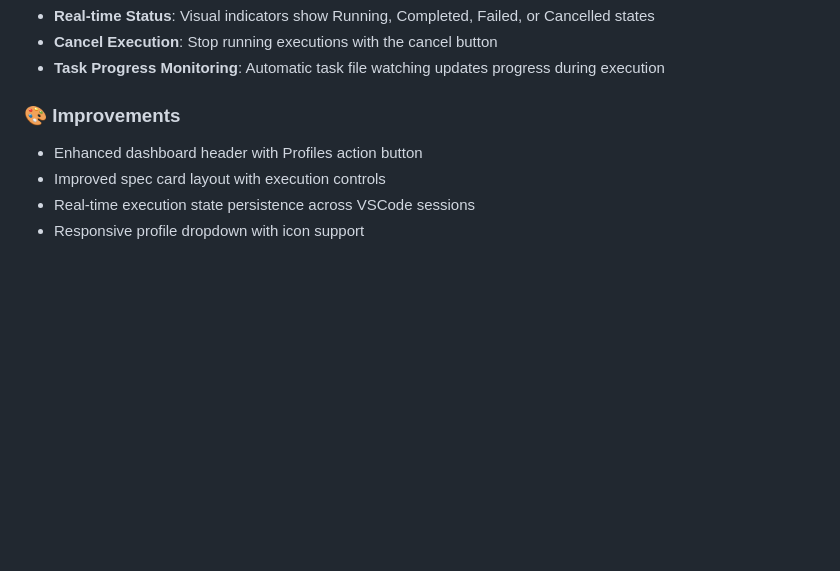
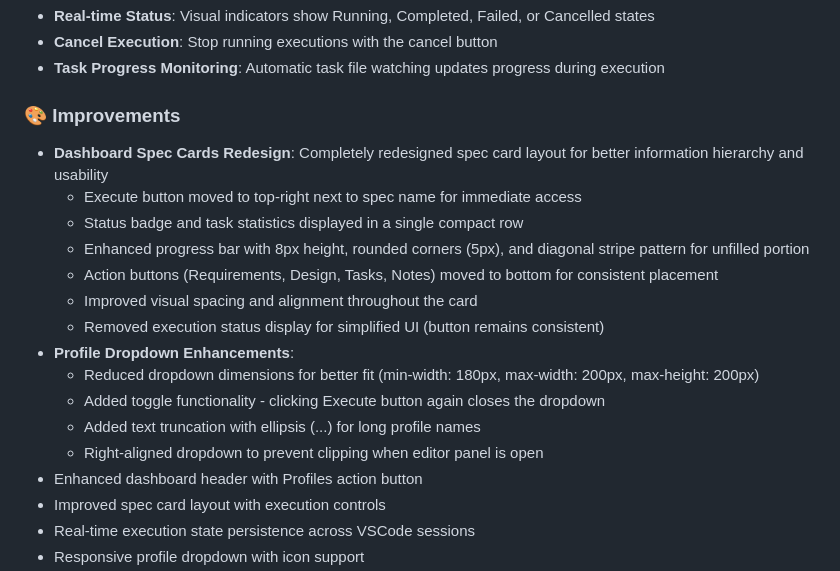
Before and after one commit to grg-lab/kiro-specs-dashboard, a Markdown page: RELEASE_NOTES.md, the part around the change. GitHub-like rendering; blank space fills up the shorter version.

```diff
--- a/RELEASE_NOTES.md
+++ b/RELEASE_NOTES.md
@@ -36,6 +36,18 @@ Execute specs directly from the dashboard with a single click.
 
 ### 🎨 Improvements
 
+- **Dashboard Spec Cards Redesign**: Completely redesigned spec card layout for better information hierarchy and usability
+  - Execute button moved to top-right next to spec name for immediate access
+  - Status badge and task statistics displayed in a single compact row
+  - Enhanced progress bar with 8px height, rounded corners (5px), and diagonal stripe pattern for unfilled portion
+  - Action buttons (Requirements, Design, Tasks, Notes) moved to bottom for consistent placement
+  - Improved visual spacing and alignment throughout the card
+  - Removed execution status display for simplified UI (button remains consistent)
+- **Profile Dropdown Enhancements**:
+  - Reduced dropdown dimensions for better fit (min-width: 180px, max-width: 200px, max-height: 200px)
+  - Added toggle functionality - clicking Execute button again closes the dropdown
+  - Added text truncation with ellipsis (...) for long profile names
+  - Right-aligned dropdown to prevent clipping when editor panel is open
 - Enhanced dashboard header with Profiles action button
 - Improved spec card layout with execution controls
 - Real-time execution state persistence across VSCode sessions
```
Also changed, not shown: CHANGELOG.md (+12 -0 lines), README.md (+11 -4 lines).
